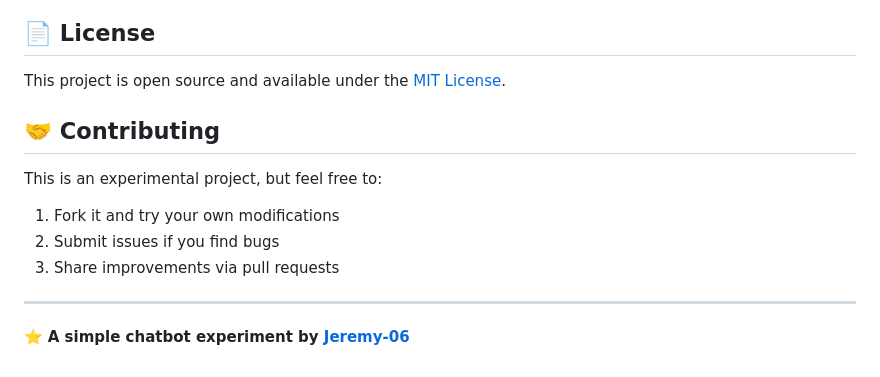
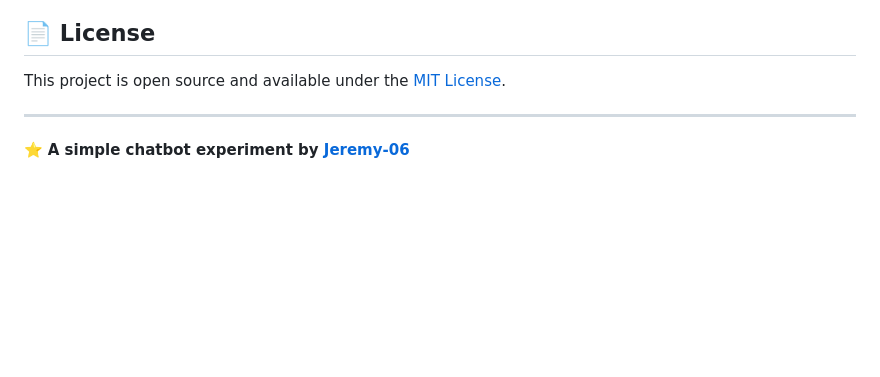
Before and after one commit to Jeremy-06/ai-chat-app, a Markdown page: README.md, the part around the change printed below. GitHub-like rendering; blank space fills up the shorter version.

```diff
--- a/README.md
+++ b/README.md
@@ -125,13 +158,6 @@ This project demonstrates:
 
 This project is open source and available under the [MIT License](LICENSE).
 
-## 🤝 Contributing
-
-This is an experimental project, but feel free to:
-1. Fork it and try your own modifications
-2. Submit issues if you find bugs
-3. Share improvements via pull requests
-
 ---
 
 ⭐ **A simple chatbot experiment by [Jeremy-06](https://github.com/Jeremy-06)**
```
Also changed, not shown: other parts of README.md (+93 -60 lines).
